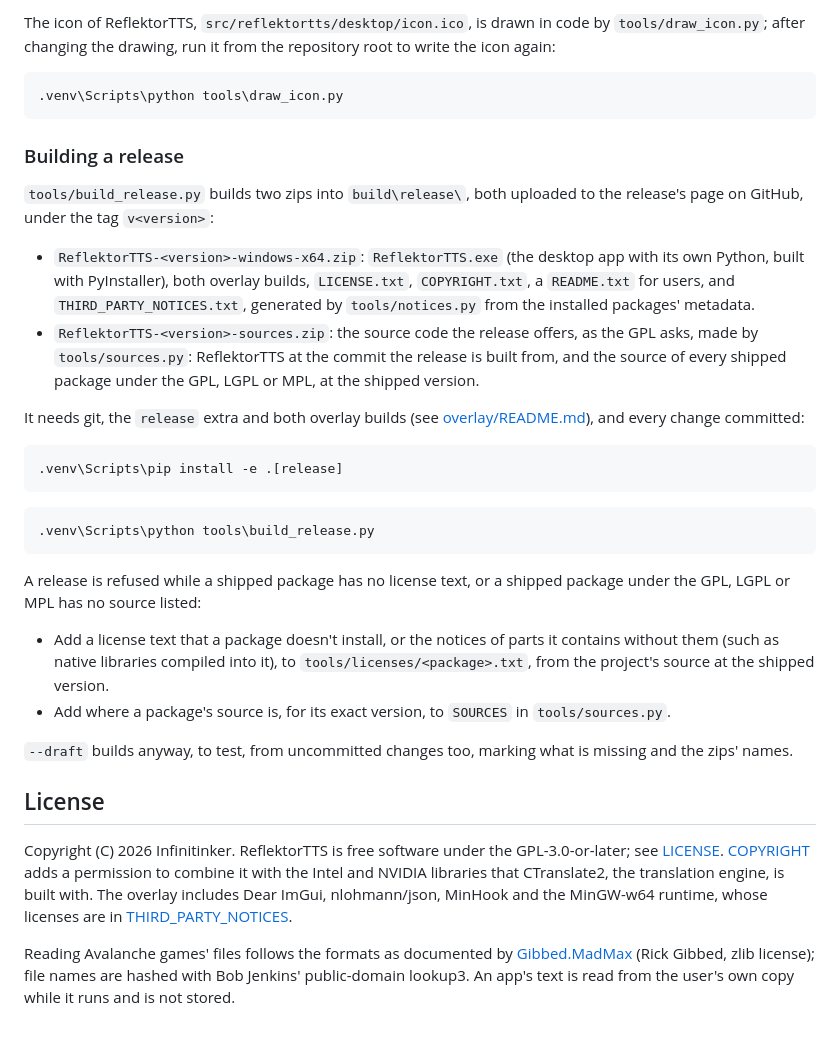
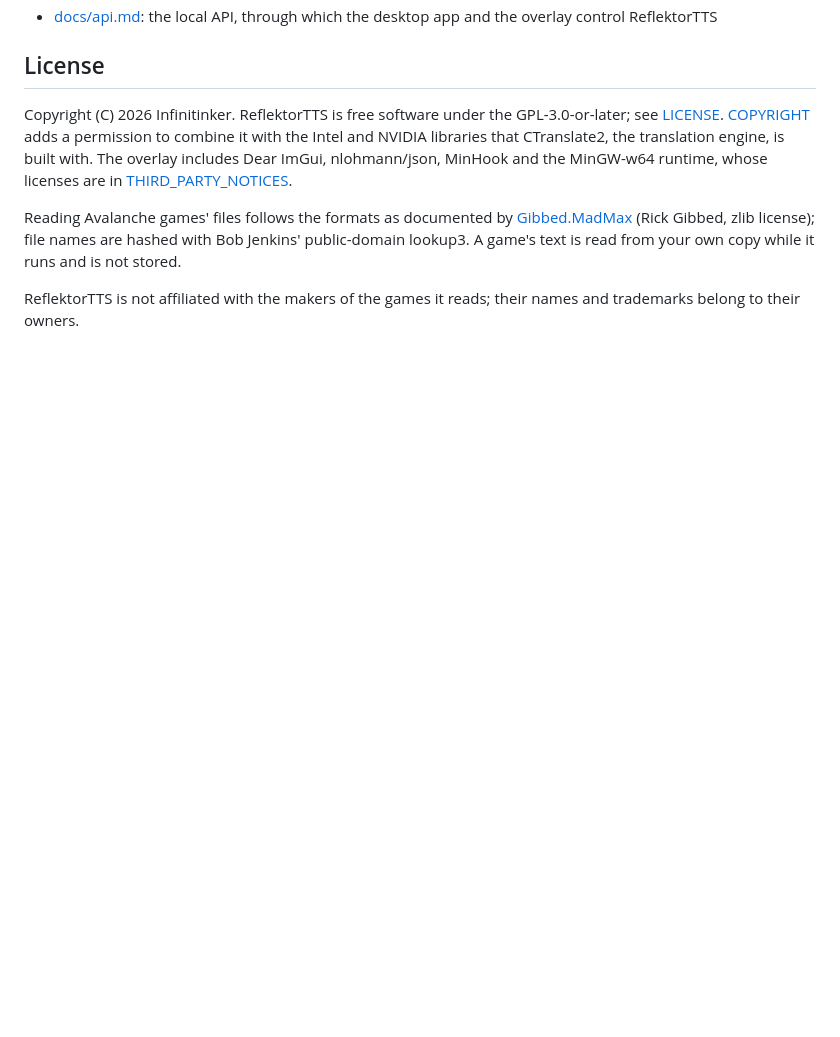
Before and after one commit to Infinitinker/ReflektorTTS, a Markdown page: README.md, the part around one of its changes. Drawn GitHub-style; blank space fills up the shorter version.

````diff
--- a/README.md
+++ b/README.md
@@ -122,34 +140,9 @@ Both take the same options:
-The icon of ReflektorTTS, `src/reflektortts/desktop/icon.ico`, is drawn in code by `tools/draw_icon.py`; after changing the drawing, run it from the repository root to write the icon again:
-
-```bash
-.venv\Scripts\python tools\draw_icon.py
-```
-
-### Building a release
-
-`tools/build_release.py` builds two zips into `build\release\`, both uploaded to the release's page on GitHub, under the tag `v<version>`:
-
-- `ReflektorTTS-<version>-windows-x64.zip`: `ReflektorTTS.exe` (the desktop app with its own Python, built with PyInstaller), both overlay builds, `LICENSE.txt`, `COPYRIGHT.txt`, a `README.txt` for users, and `THIRD_PARTY_NOTICES.txt`, generated by `tools/notices.py` from the installed packages' metadata.
-- `ReflektorTTS-<version>-sources.zip`: the source code the release offers, as the GPL asks, made by `tools/sources.py`: ReflektorTTS at the commit the release is built from, and the source of every shipped package under the GPL, LGPL or MPL, at the shipped version.
-
-It needs git, the `release` extra and both overlay builds (see [overlay/README.md](overlay/README.md)), and every change committed:
-
-```bash
-.venv\Scripts\pip install -e .[release]
-```
-```bash
-.venv\Scripts\python tools\build_release.py
-```
-
-A release is refused while a shipped package has no license text, or a shipped package under the GPL, LGPL or MPL has no source listed:
-
-- Add a license text that a package doesn't install, or the notices of parts it contains without them (such as native libraries compiled into it), to `tools/licenses/<package>.txt`, from the project's source at the shipped version.
-- Add where a package's source is, for its exact version, to `SOURCES` in `tools/sources.py`.
-
-`--draft` builds anyway, to test, from uncommitted changes too, marking what is missing and the zips' names.
+- [docs/api.md](docs/api.md): the local API, through which the desktop app and the overlay control ReflektorTTS
 
 ## License
 
 Copyright (C) 2026 Infinitinker. ReflektorTTS is free software under the GPL-3.0-or-later; see [LICENSE](LICENSE). [COPYRIGHT](COPYRIGHT) adds a permission to combine it with the Intel and NVIDIA libraries that CTranslate2, the translation engine, is built with. The overlay includes Dear ImGui, nlohmann/json, MinHook and the MinGW-w64 runtime, whose licenses are in [THIRD_PARTY_NOTICES](THIRD_PARTY_NOTICES).
 
-Reading Avalanche games' files follows the formats as documented by [Gibbed.MadMax](https://github.com/gigaHours/Gibbed.MadMax) (Rick Gibbed, zlib license); file names are hashed with Bob Jenkins' public-domain lookup3. An app's text is read from the user's own copy while it runs and is not stored.
+Reading Avalanche games' files follows the formats as documented by [Gibbed.MadMax](https://github.com/gigaHours/Gibbed.MadMax) (Rick Gibbed, zlib license); file names are hashed with Bob Jenkins' public-domain lookup3. A game's text is read from your own copy while it runs and is not stored.
+
+ReflektorTTS is not affiliated with the makers of the games it reads; their names and trademarks belong to their owners.
````
Also changed, not shown: other parts of README.md (+96 -78 lines), CLAUDE.md (+1 -1 lines), CONTRIBUTING.md (added, +102 -0 lines), docs/images/icon.png (added), docs/images/profiles.png (added), docs/images/voices.png (added), 7 other files.
